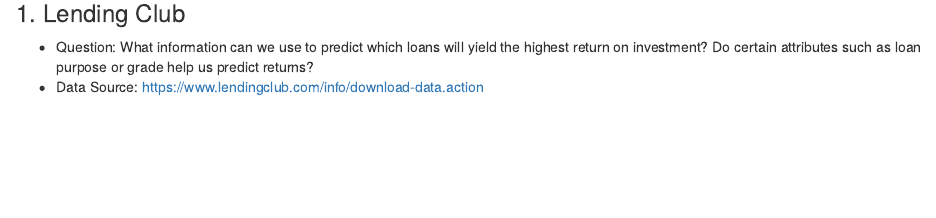
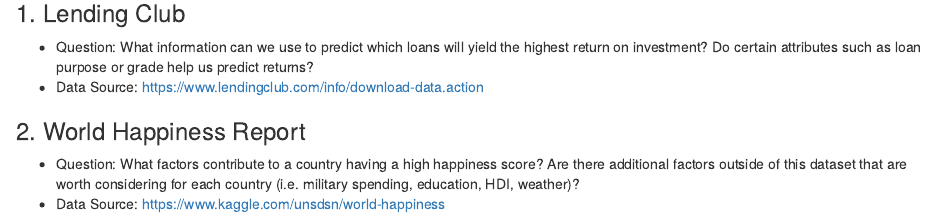
Before and after one commit to colemanGH319/Capstone-Project-Ideas, an R Markdown document (Capstone Ideas - Foundations.Rmd): the page in a window 1100 px wide, from 80 px down. Rendered offline with R 4.5, knitr and Pandoc, with nearby package versions.

Commit message:
Brainstorming

```diff
--- a/Capstone Ideas - Foundations.Rmd
+++ b/Capstone Ideas - Foundations.Rmd
@@ -3,3 +3,7 @@
 ### 1. Lending Club
   + Question: What information can we use to predict which loans will yield the highest return on investment? Do certain attributes such as loan purpose or grade help us predict returns?
   + Data Source: https://www.lendingclub.com/info/download-data.action
+
+### 2. World Happiness Report
+  + Question: What factors contribute to a country having a high happiness score? Are there additional factors outside of this dataset that are worth considering for each country (i.e. military spending, education, HDI, weather)?
+  + Data Source: https://www.kaggle.com/unsdsn/world-happiness
```
